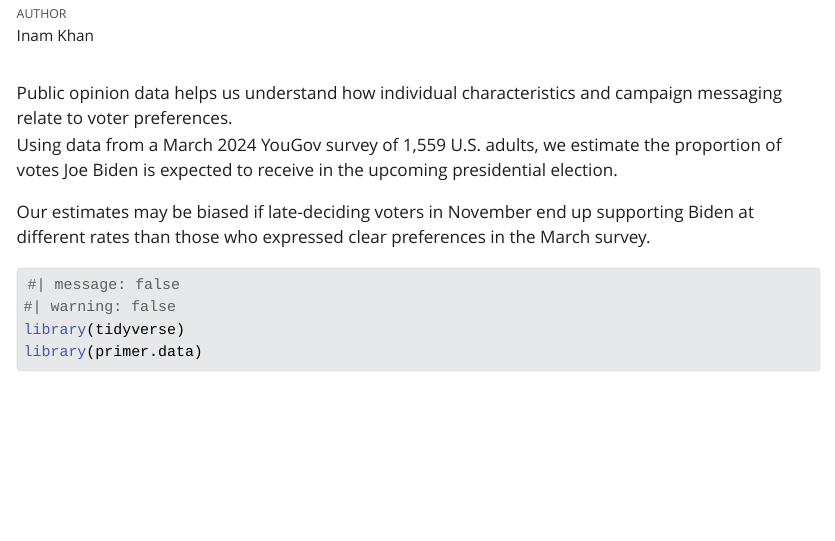
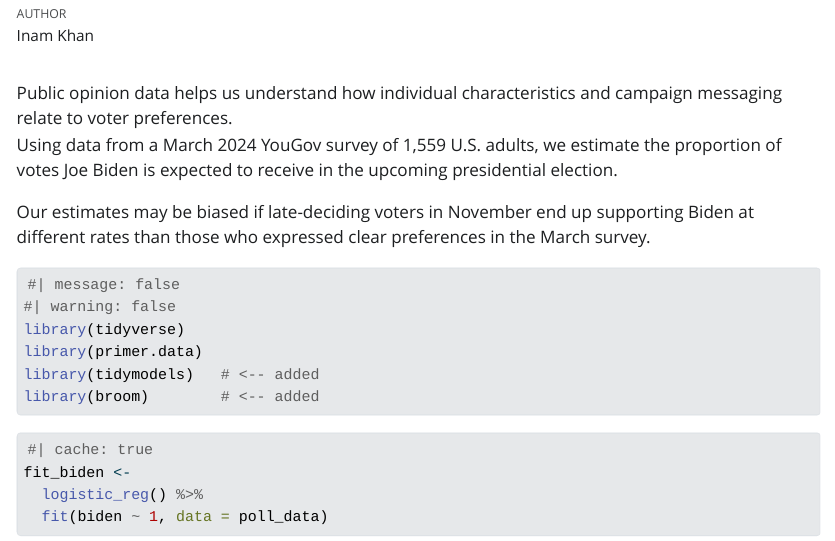
Before and after one commit to inammarwat/models, a Quarto document (analysis.qmd): the page in a window 1100 px wide, from 70 px down. The pictures show the output file analysis.html that the author committed with the source, opened offline; Quarto's library style sheets are replaced by a plain one without menus.

Commit message:
Add caching to model chunk and update .gitignore

````diff
--- a/analysis.qmd
+++ b/analysis.qmd
@@ -16,4 +16,13 @@
 #| warning: false
 library(tidyverse)
 library(primer.data)
+library(tidymodels)   # <-- added
+library(broom)        # <-- added
 ```
+
+```r
+#| cache: true
+fit_biden <-
+  logistic_reg() %>%
+  fit(biden ~ 1, data = poll_data)
+```
````
Also changed, not shown: analysis.html, 1 other file.
